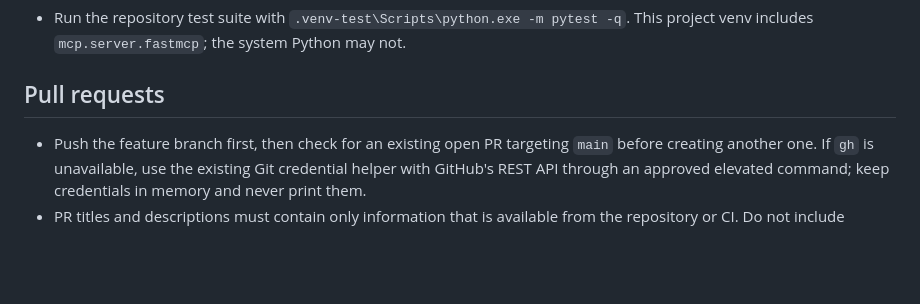
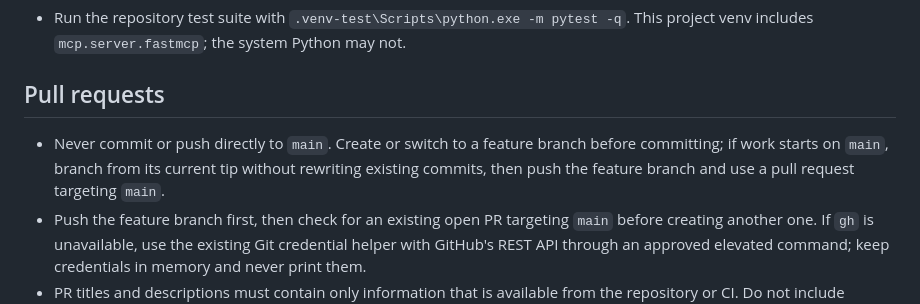
Before and after one commit to drelymk/mod_viewer, a Markdown page: AGENTS.md, the part around the change. Rendered like a GitHub page; blank space fills up the shorter version.

Commit message:
add rule for main branch

```diff
--- a/AGENTS.md
+++ b/AGENTS.md
@@ -10,6 +10,10 @@ Keep deterministic formatting, lint, and other mechanical checks in CI. Code rev
 
 ## Pull requests
 
+- Never commit or push directly to `main`. Create or switch to a feature
+  branch before committing; if work starts on `main`, branch from its current
+  tip without rewriting existing commits, then push the feature branch and
+  use a pull request targeting `main`.
 - Push the feature branch first, then check for an existing open PR targeting `main` before creating another one. If `gh` is unavailable, use the existing Git credential helper with GitHub's REST API through an approved elevated command; keep credentials in memory and never print them.
 - PR titles and descriptions must contain only information that is available from the repository or CI. Do not include machine-specific paths, local-only test results, private environment details, or claims that reviewers cannot reproduce from the branch or CI.
 
```
